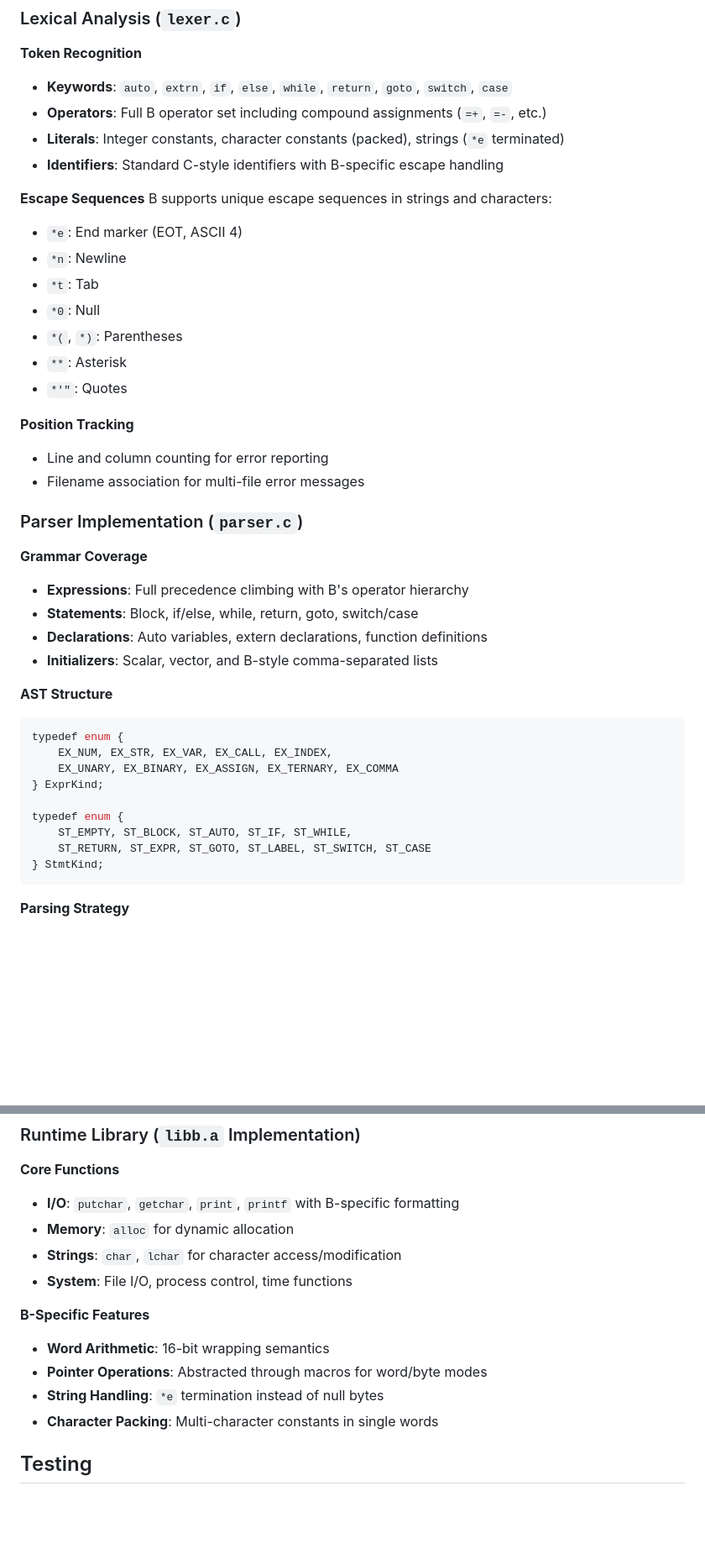
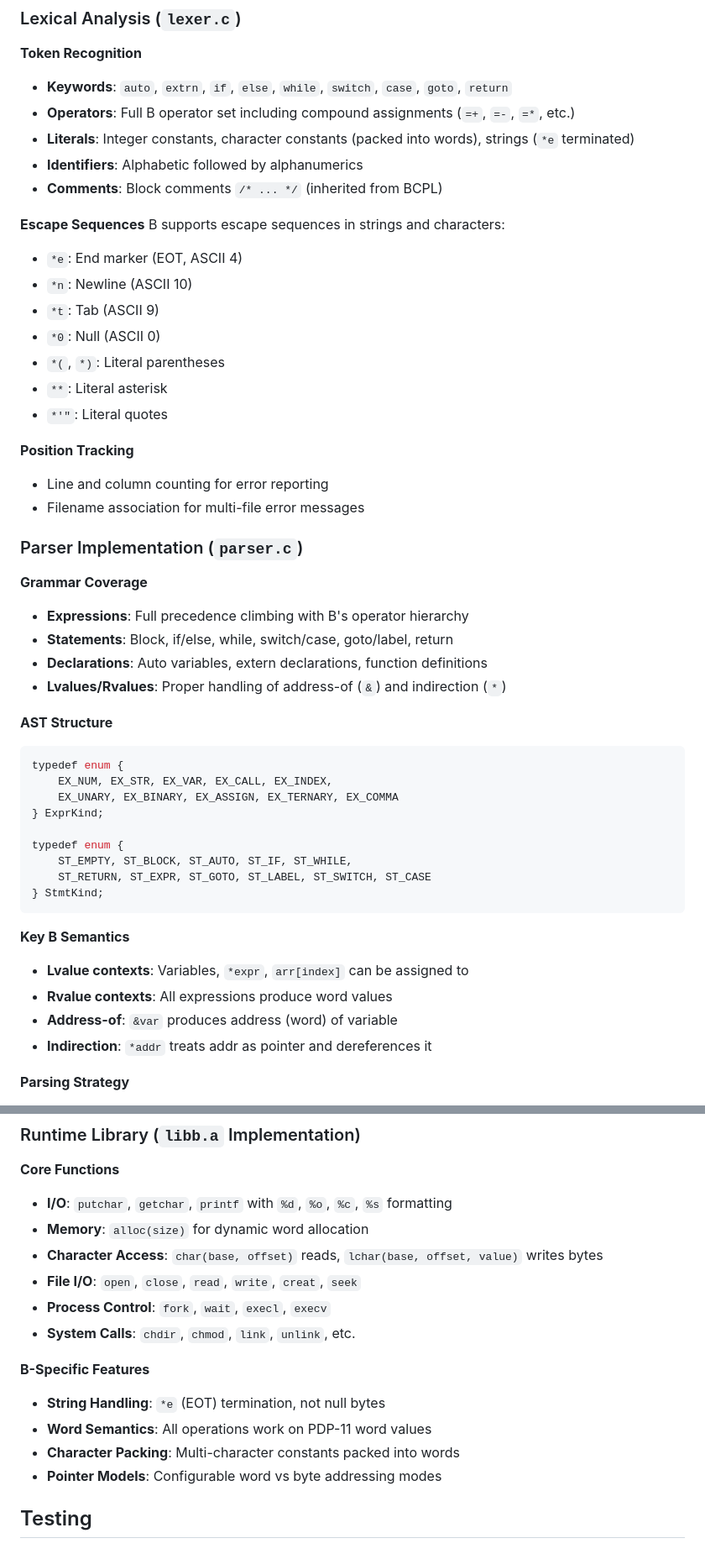
Before and after one commit to frankischilling/bcc, a Markdown page: README.md, 2 parts joined by grey strips. Shown at 84% size. Rendered like a GitHub page; blank space fills up the shorter version.

````diff
--- a/README.md
+++ b/README.md
@@ -625,20 +640,21 @@ This follows the tradition of early compiler bootstrapping, where complex system
 ### Lexical Analysis (`lexer.c`)
 
 **Token Recognition**
-- **Keywords**: `auto`, `extrn`, `if`, `else`, `while`, `return`, `goto`, `switch`, `case`
-- **Operators**: Full B operator set including compound assignments (`=+`, `=-`, etc.)
-- **Literals**: Integer constants, character constants (packed), strings (`*e` terminated)
-- **Identifiers**: Standard C-style identifiers with B-specific escape handling
+- **Keywords**: `auto`, `extrn`, `if`, `else`, `while`, `switch`, `case`, `goto`, `return`
+- **Operators**: Full B operator set including compound assignments (`=+`, `=-`, `=*`, etc.)
+- **Literals**: Integer constants, character constants (packed into words), strings (`*e` terminated)
+- **Identifiers**: Alphabetic followed by alphanumerics
+- **Comments**: Block comments `/* ... */` (inherited from BCPL)
 
 **Escape Sequences**
-B supports unique escape sequences in strings and characters:
+B supports escape sequences in strings and characters:
 - `*e`: End marker (EOT, ASCII 4)
-- `*n`: Newline
-- `*t`: Tab
-- `*0`: Null
-- `*(`, `*)`: Parentheses
-- `**`: Asterisk
-- `*'"`: Quotes
+- `*n`: Newline (ASCII 10)
+- `*t`: Tab (ASCII 9)
+- `*0`: Null (ASCII 0)
+- `*(`, `*)`: Literal parentheses
+- `**`: Literal asterisk
+- `*'"`: Literal quotes
 
 **Position Tracking**
 - Line and column counting for error reporting
@@ -648,9 +664,9 @@ B supports unique escape sequences in strings and characters:
 
 **Grammar Coverage**
 - **Expressions**: Full precedence climbing with B's operator hierarchy
-- **Statements**: Block, if/else, while, return, goto, switch/case
+- **Statements**: Block, if/else, while, switch/case, goto/label, return
 - **Declarations**: Auto variables, extern declarations, function definitions
-- **Initializers**: Scalar, vector, and B-style comma-separated lists
+- **Lvalues/Rvalues**: Proper handling of address-of (`&`) and indirection (`*`)
 
 **AST Structure**
 ```c
@@ -664,6 +680,12 @@ typedef enum {
     ST_RETURN, ST_EXPR, ST_GOTO, ST_LABEL, ST_SWITCH, ST_CASE
 } StmtKind;
 ```
+
+**Key B Semantics**
+- **Lvalue contexts**: Variables, `*expr`, `arr[index]` can be assigned to
+- **Rvalue contexts**: All expressions produce word values
+- **Address-of**: `&var` produces address (word) of variable
+- **Indirection**: `*addr` treats addr as pointer and dereferences it
 
 **Parsing Strategy**
 - **Top-Down**: Recursive descent with backtracking prevention
@@ -726,16 +748,18 @@ word main(void) {
 ### Runtime Library (`libb.a` Implementation)
 
 **Core Functions**
-- **I/O**: `putchar`, `getchar`, `print`, `printf` with B-specific formatting
-- **Memory**: `alloc` for dynamic allocation
-- **Strings**: `char`, `lchar` for character access/modification
-- **System**: File I/O, process control, time functions
+- **I/O**: `putchar`, `getchar`, `printf` with `%d`, `%o`, `%c`, `%s` formatting
+- **Memory**: `alloc(size)` for dynamic word allocation
+- **Character Access**: `char(base, offset)` reads, `lchar(base, offset, value)` writes bytes
+- **File I/O**: `open`, `close`, `read`, `write`, `creat`, `seek`
+- **Process Control**: `fork`, `wait`, `execl`, `execv`
+- **System Calls**: `chdir`, `chmod`, `link`, `unlink`, etc.
 
 **B-Specific Features**
-- **Word Arithmetic**: 16-bit wrapping semantics
-- **Pointer Operations**: Abstracted through macros for word/byte modes
-- **String Handling**: `*e` termination instead of null bytes
-- **Character Packing**: Multi-character constants in single words
+- **String Handling**: `*e` (EOT) termination, not null bytes
+- **Word Semantics**: All operations work on PDP-11 word values
+- **Character Packing**: Multi-character constants packed into words
+- **Pointer Models**: Configurable word vs byte addressing modes
 
 ## Testing
 
````
Also changed, not shown: other parts of README.md (+53 -38 lines).
